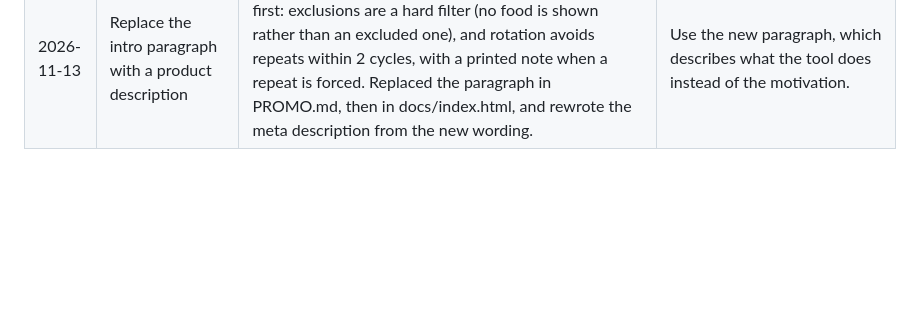
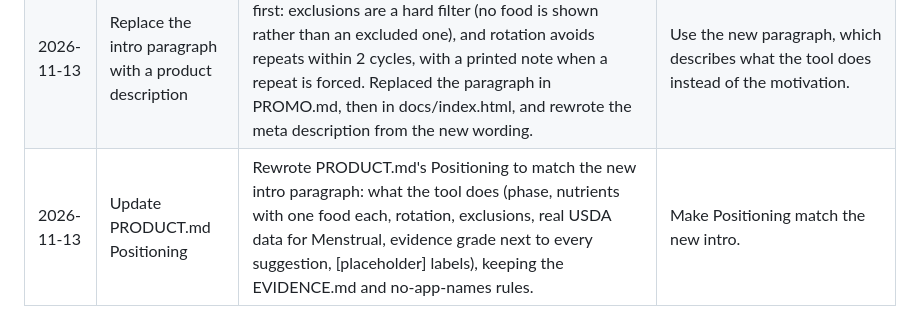
Before and after one commit to esst-prog2/Menstrual-Cycle-Phase-Calculator-Targeted-Nutrition-Planner, a Markdown page: PROCESS.md, the part around the change. Rendered like a GitHub page; blank space fills up the shorter version.

Commit message:
Match PRODUCT.md Positioning to the new intro
Co-Authored-By: Claude Opus 5.5 <noreply@anthropic.com>

```diff
--- a/PROCESS.md
+++ b/PROCESS.md
@@ -22,3 +22,4 @@ One row per step: the step, what the tool did, and what the user decided.
 | 2026-11-13 | Trim two repeated sentences | In PROMO.md first, then docs/index.html: replaced the two day-14 sentences with one, and cut the older "Each decision..." sentence in How I built it down to the PROCESS.md link. Both files matched each sentence exactly once. | Use "The other three phases only have placeholder foods for now, and the tool says so." Keep the new planning-log sentence and keep only the PROCESS.md link from the older one. |
 | 2026-11-13 | Link "planning log" | In PROMO.md first, then docs/index.html, made "planning log" in the How I built it sentence a link to PLANNING_LOG.md (a relative link in PROMO.md, the GitHub URL on the page, like the other links there). | Make "planning log" a link to PLANNING_LOG.md in both files. |
 | 2026-11-13 | Replace the intro paragraph with a product description | Checked the new paragraph's claims against plan.py first: exclusions are a hard filter (no food is shown rather than an excluded one), and rotation avoids repeats within 2 cycles, with a printed note when a repeat is forced. Replaced the paragraph in PROMO.md, then in docs/index.html, and rewrote the meta description from the new wording. | Use the new paragraph, which describes what the tool does instead of the motivation. |
+| 2026-11-13 | Update PRODUCT.md Positioning | Rewrote PRODUCT.md's Positioning to match the new intro paragraph: what the tool does (phase, nutrients with one food each, rotation, exclusions, real USDA data for Menstrual, evidence grade next to every suggestion, [placeholder] labels), keeping the EVIDENCE.md and no-app-names rules. | Make Positioning match the new intro. |
```
Also changed, not shown: PLANNING_LOG.md (+1 -0 lines), PRODUCT.md (+1 -1 lines).
